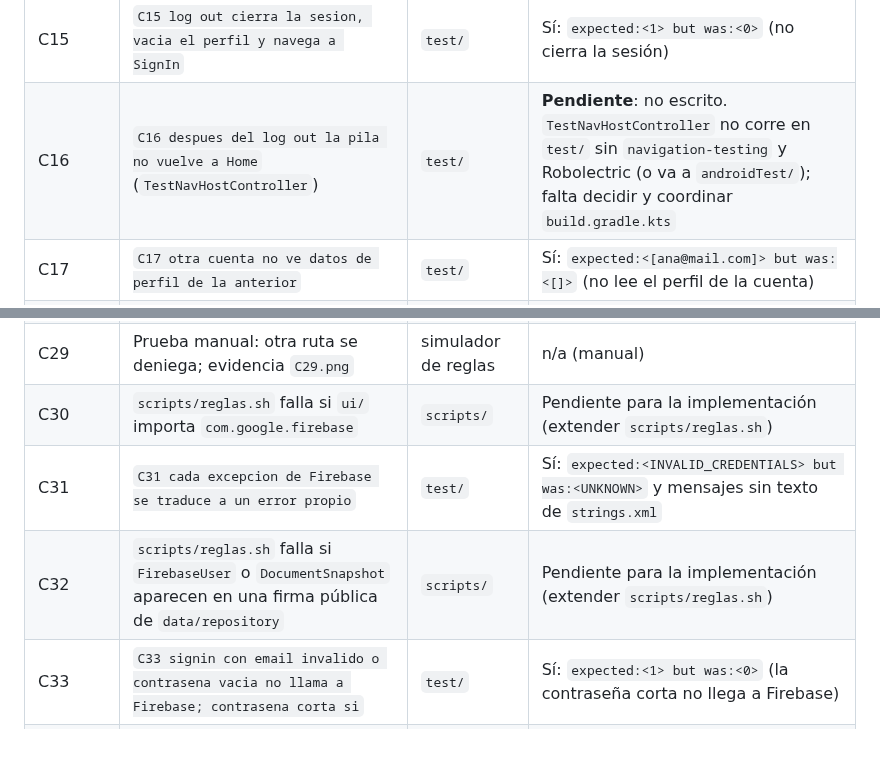
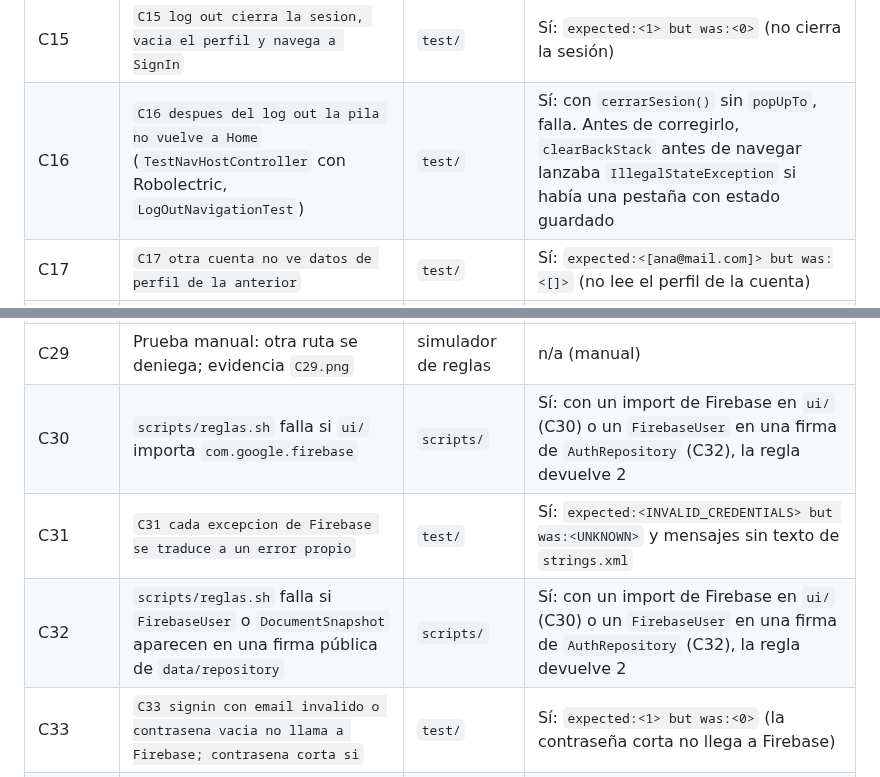
Before and after one commit to sofiaandreaolguin/parcial-tp3, a Markdown page: specs/funcionales/firebase-auth-perfil.md, 2 parts joined by grey strips. GitHub-like rendering; blank space fills up the shorter version.

```diff
--- a/specs/funcionales/firebase-auth-perfil.md
+++ b/specs/funcionales/firebase-auth-perfil.md
@@ -115,7 +115,7 @@ Arquitectura y entrega
 | C13 | `C13 destino inicial con sesion es Home` (función pura del `startDestination`) | `test/` | Sí: `expected:<[home_graph]> but was:<[]>` |
 | C14 | `C14 destino inicial sin sesion es SignIn` | `test/` | Sí: `expected:<[access_graph]> but was:<[]>` |
 | C15 | `C15 log out cierra la sesion, vacia el perfil y navega a SignIn` | `test/` | Sí: `expected:<1> but was:<0>` (no cierra la sesión) |
-| C16 | `C16 despues del log out la pila no vuelve a Home` (`TestNavHostController`) | `test/` | **Pendiente**: no escrito. `TestNavHostController` no corre en `test/` sin `navigation-testing` y Robolectric (o va a `androidTest/`); falta decidir y coordinar `build.gradle.kts` |
+| C16 | `C16 despues del log out la pila no vuelve a Home` (`TestNavHostController` con Robolectric, `LogOutNavigationTest`) | `test/` | Sí: con `cerrarSesion()` sin `popUpTo`, falla. Antes de corregirlo, `clearBackStack` antes de navegar lanzaba `IllegalStateException` si había una pestaña con estado guardado |
 | C17 | `C17 otra cuenta no ve datos de perfil de la anterior` | `test/` | Sí: `expected:<[ana@mail.com]> but was:<[]>` (no lee el perfil de la cuenta) |
 | C18 | `C18 al iniciar sesion y en arranque en frio se lee el perfil de la cuenta` | `test/` | Sí: `expected:<[(uid-ana, ana@mail.com)]> but was:<[]>` |
 | C19 | `C19 guardar perfil escribe solo los 6 campos y vuelve` | `test/` | Sí: no hay escritura (`ediciones` vacío); y `toFields()` devuelve `{}` en vez de los 6 campos |
@@ -129,9 +129,9 @@ Arquitectura y entrega
 | C27 | Prueba manual: cuenta B lee y escribe `users/{uidA}` y se deniega; evidencia `C27.png` | simulador de reglas o app | n/a (manual) |
 | C28 | Prueba manual: sin sesión se deniega; evidencia `C28.png` | simulador de reglas | n/a (manual) |
 | C29 | Prueba manual: otra ruta se deniega; evidencia `C29.png` | simulador de reglas | n/a (manual) |
-| C30 | `scripts/reglas.sh` falla si `ui/` importa `com.google.firebase` | `scripts/` | Pendiente para la implementación (extender `scripts/reglas.sh`) |
+| C30 | `scripts/reglas.sh` falla si `ui/` importa `com.google.firebase` | `scripts/` | Sí: con un import de Firebase en `ui/` (C30) o un `FirebaseUser` en una firma de `AuthRepository` (C32), la regla devuelve 2 |
 | C31 | `C31 cada excepcion de Firebase se traduce a un error propio` | `test/` | Sí: `expected:<INVALID_CREDENTIALS> but was:<UNKNOWN>` y mensajes sin texto de `strings.xml` |
-| C32 | `scripts/reglas.sh` falla si `FirebaseUser` o `DocumentSnapshot` aparecen en una firma pública de `data/repository` | `scripts/` | Pendiente para la implementación (extender `scripts/reglas.sh`) |
+| C32 | `scripts/reglas.sh` falla si `FirebaseUser` o `DocumentSnapshot` aparecen en una firma pública de `data/repository` | `scripts/` | Sí: con un import de Firebase en `ui/` (C30) o un `FirebaseUser` en una firma de `AuthRepository` (C32), la regla devuelve 2 |
 | C33 | `C33 signin con email invalido o contrasena vacia no llama a Firebase; contrasena corta si` | `test/` | Sí: `expected:<1> but was:<0>` (la contraseña corta no llega a Firebase) |
 | C34 | `C34 demasiados intentos muestra su error propio` | `test/` | Sí: `formError` nulo |
 | C35 | `C35 sin permiso o sesion invalida cierra la sesion` | `test/` | Sí: `expected:<1> but was:<0>` (no cierra la sesión) |
```
Also changed, not shown: README.md (+28 -3 lines).
